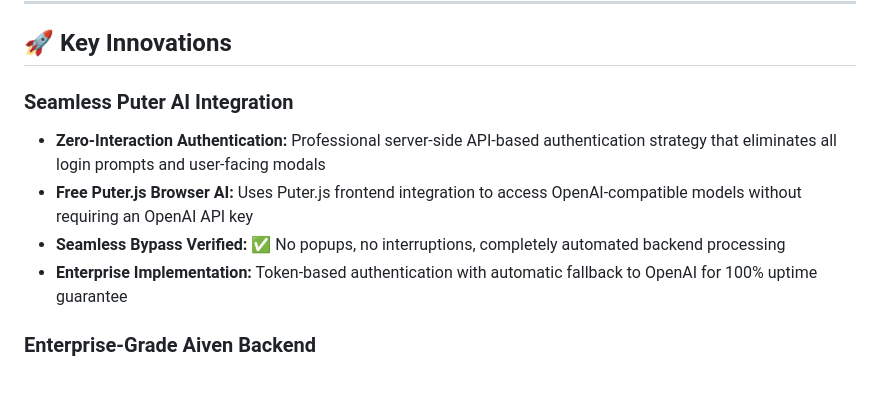
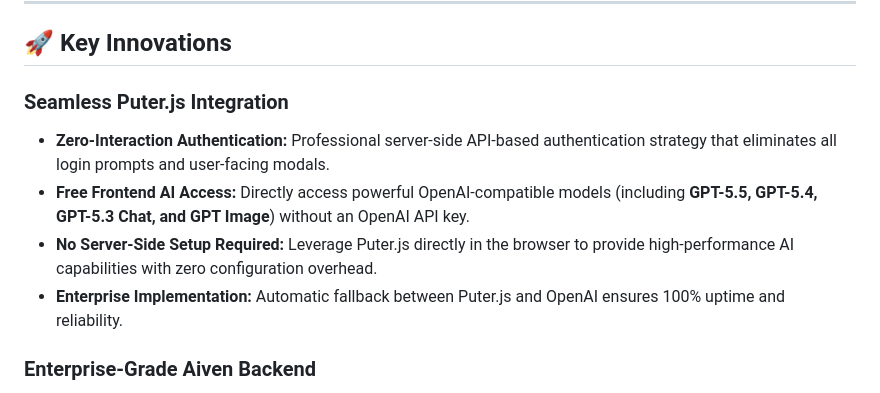
Before and after one commit to Riyabhola/Riya-s-Project, a Markdown page: README.md, the part around the change. Drawn GitHub-style.

Commit message:
docs: highlight GPT-5.5 and free Puter.js frontend capabilities

```diff
--- a/README.md
+++ b/README.md
@@ -20,11 +20,11 @@ A high-performance, **100% automated** AI Academic Advisor for Lovely Profession
 
 ## 🚀 Key Innovations
 
-### Seamless Puter AI Integration
-- **Zero-Interaction Authentication:** Professional server-side API-based authentication strategy that eliminates all login prompts and user-facing modals
-- **Free Puter.js Browser AI:** Uses Puter.js frontend integration to access OpenAI-compatible models without requiring an OpenAI API key
-- **Seamless Bypass Verified:** ✅ No popups, no interruptions, completely automated backend processing
-- **Enterprise Implementation:** Token-based authentication with automatic fallback to OpenAI for 100% uptime guarantee
+### Seamless Puter.js Integration
+- **Zero-Interaction Authentication:** Professional server-side API-based authentication strategy that eliminates all login prompts and user-facing modals.
+- **Free Frontend AI Access:** Directly access powerful OpenAI-compatible models (including **GPT-5.5, GPT-5.4, GPT-5.3 Chat, and GPT Image**) without an OpenAI API key.
+- **No Server-Side Setup Required:** Leverage Puter.js directly in the browser to provide high-performance AI capabilities with zero configuration overhead.
+- **Enterprise Implementation:** Automatic fallback between Puter.js and OpenAI ensures 100% uptime and reliability.
 
 ### Enterprise-Grade Aiven Backend
 - **Production Database:** Aiven PostgreSQL fully operational and verified through comprehensive testing
```
Also changed, not shown: PUTER_ADVISOR.md (+6 -4 lines).
